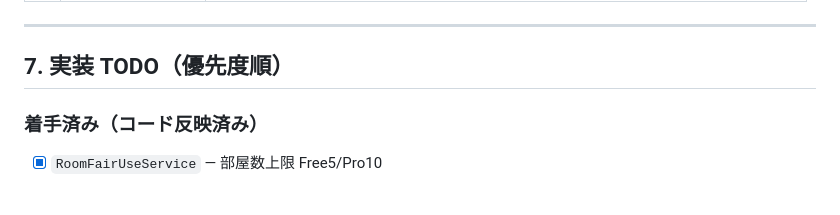
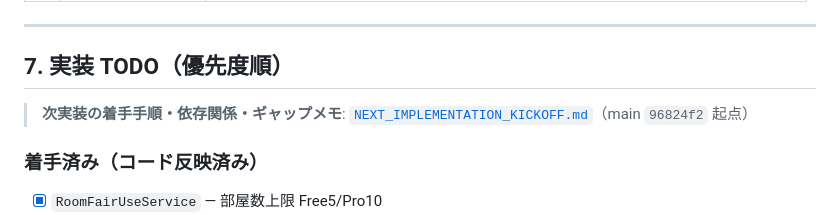
Before and after one commit to nr-ryotaro/HomTune, a Markdown page: docs/IMPLEMENTATION_ROADMAP_AND_UNIT_ECONOMICS.md, the part around the change. Drawn GitHub-style; blank space fills up the shorter version.

```diff
--- a/docs/IMPLEMENTATION_ROADMAP_AND_UNIT_ECONOMICS.md
+++ b/docs/IMPLEMENTATION_ROADMAP_AND_UNIT_ECONOMICS.md
@@ -157,6 +157,8 @@ Flutter App
 
 ## 7. 実装 TODO（優先度順）
 
+> **次実装の着手手順・依存関係・ギャップメモ**: [`NEXT_IMPLEMENTATION_KICKOFF.md`](./NEXT_IMPLEMENTATION_KICKOFF.md)（main `96824f2` 起点）
+
 ### 着手済み（コード反映済み）
 
 - [x] `RoomFairUseService` — 部屋数上限 Free5/Pro10
```
Also changed, not shown: docs/NEXT_IMPLEMENTATION_KICKOFF.md (added, +147 -0 lines).
